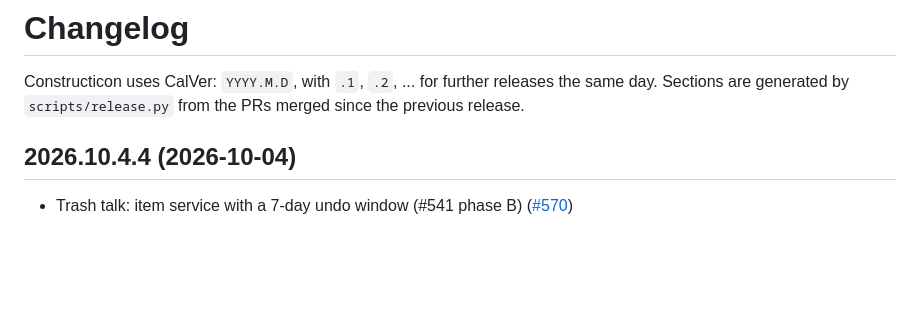
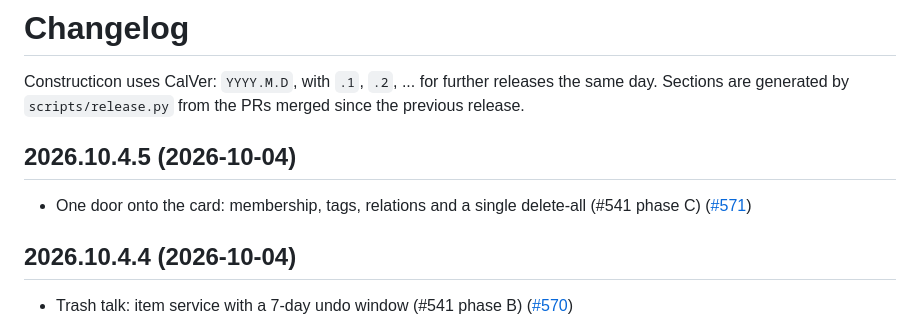
Before and after one commit to hooptiej/Constructicon, a Markdown page: CHANGELOG.md, the part around the change. GitHub-like rendering; blank space fills up the shorter version.

Commit message:
chore(release): 2026.10.4.5
Co-Authored-By: Claude Opus 5.5 <noreply@anthropic.com>

```diff
--- a/CHANGELOG.md
+++ b/CHANGELOG.md
@@ -2,6 +2,10 @@
 
 Constructicon uses CalVer: `YYYY.M.D`, with `.1`, `.2`, ... for further releases the same day.
 Sections are generated by `scripts/release.py` from the PRs merged since the previous release.
+
+## 2026.10.4.5 (2026-10-04)
+
+- One door onto the card: membership, tags, relations and a single delete-all (#541 phase C) ([#571](https://github.com/hooptiej/Constructicon/pull/571))
 
 ## 2026.10.4.4 (2026-10-04)
 
```
